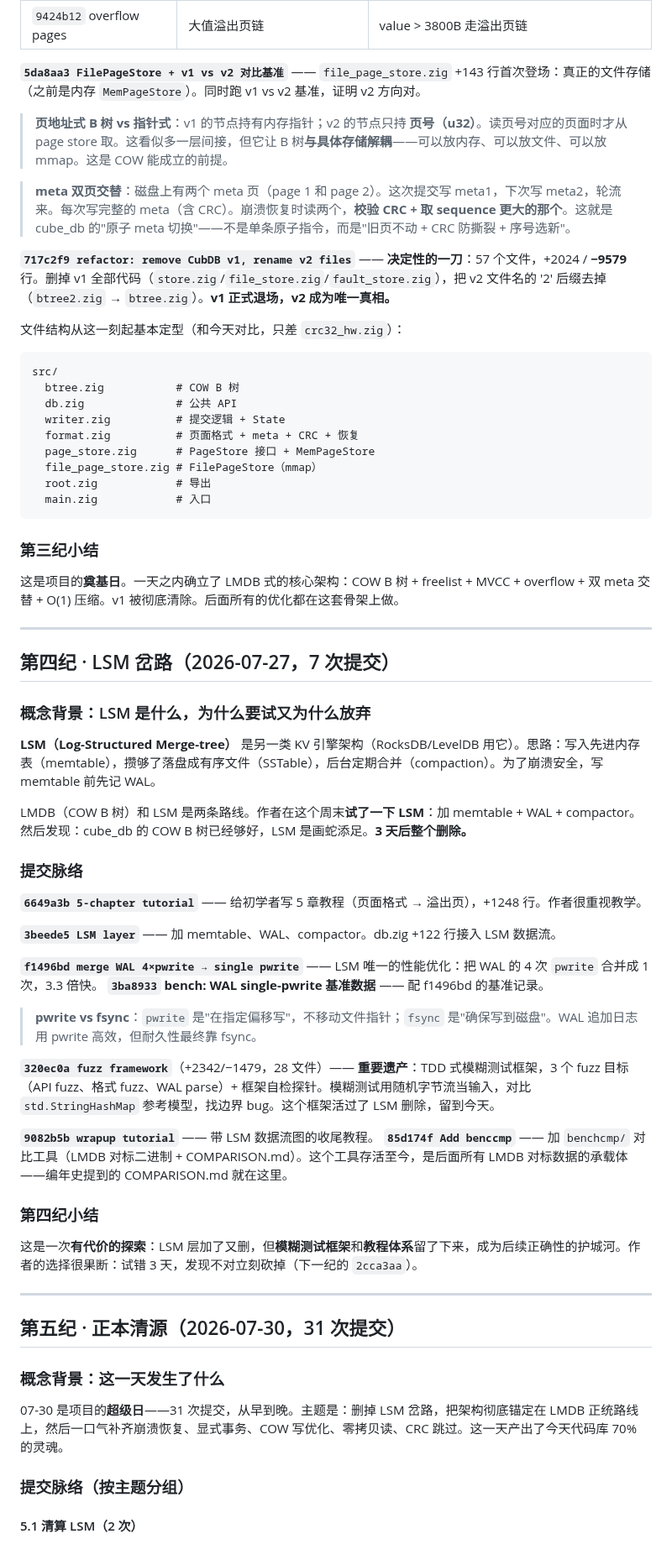
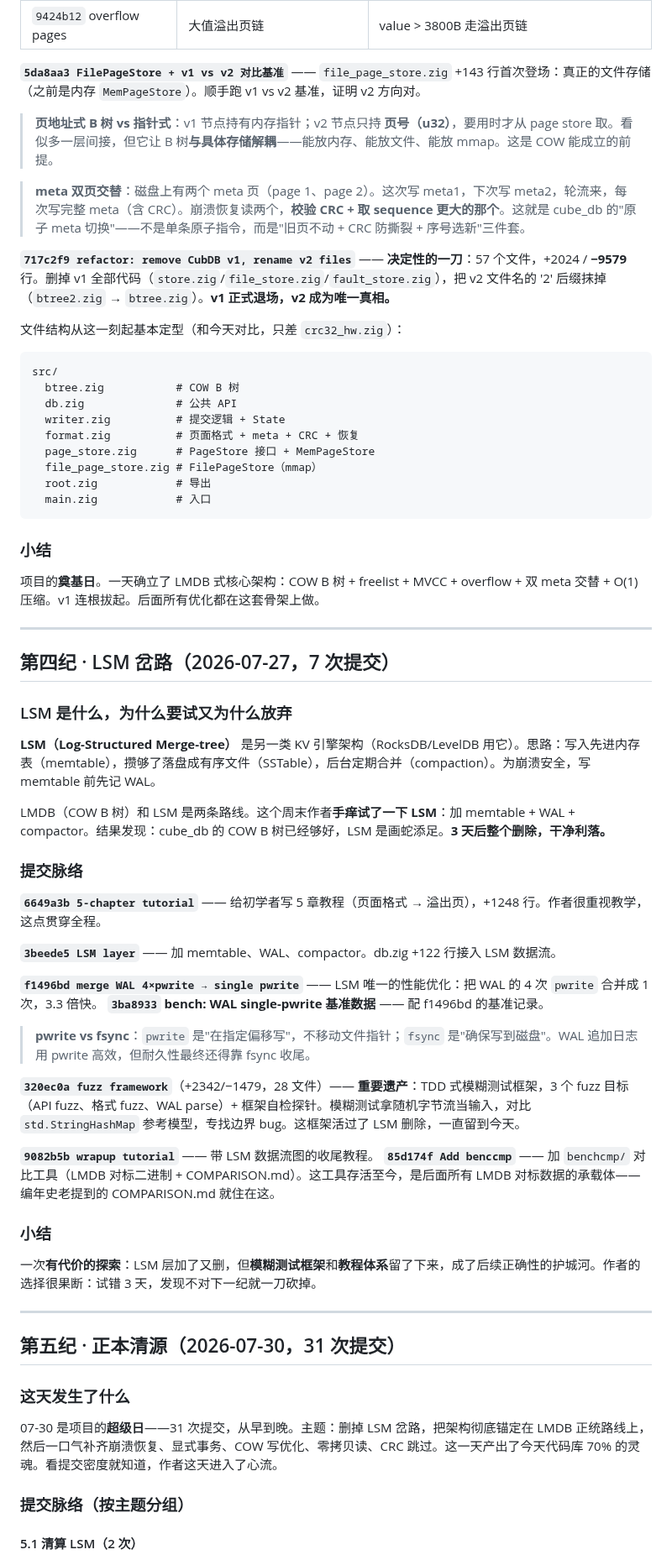
Before and after one commit to tt67wq/cube_db, a Markdown page: docs/chronicle.md, the part around one of its changes. Shown at 84% size. Drawn GitHub-style.

````diff
--- a/docs/chronicle.md
+++ b/docs/chronicle.md
@@ -154,13 +154,13 @@ LMDB 的答案是 **COW（写时复制）**：要改一个页面？复制一份
 | `2cf9d73` compact v2 | **O(1) meta 切换** | 压缩不再是全量重写，只切指针 |
 | `9424b12` overflow pages | 大值溢出页链 | value > 3800B 走溢出页链 |
 
-**`5da8aa3 FilePageStore + v1 vs v2 对比基准`** —— `file_page_store.zig` +143 行首次登场：真正的文件存储（之前是内存 `MemPageStore`）。同时跑 v1 vs v2 基准，证明 v2 方向对。
+**`5da8aa3 FilePageStore + v1 vs v2 对比基准`** —— `file_page_store.zig` +143 行首次登场：真正的文件存储（之前是内存 `MemPageStore`）。顺手跑 v1 vs v2 基准，证明 v2 方向对。
 
-> **页地址式 B 树 vs 指针式**：v1 的节点持有内存指针；v2 的节点只持 **页号（u32）**。读页号对应的页面时才从 page store 取。这看似多一层间接，但它让 B 树**与具体存储解耦**——可以放内存、可以放文件、可以放 mmap。这是 COW 能成立的前提。
+> **页地址式 B 树 vs 指针式**：v1 节点持有内存指针；v2 节点只持 **页号（u32）**，要用时才从 page store 取。看似多一层间接，但它让 B 树**与具体存储解耦**——能放内存、能放文件、能放 mmap。这是 COW 能成立的前提。
 
-> **meta 双页交替**：磁盘上有两个 meta 页（page 1 和 page 2）。这次提交写 meta1，下次写 meta2，轮流来。每次写完整的 meta（含 CRC）。崩溃恢复时读两个，**校验 CRC + 取 sequence 更大的那个**。这就是 cube_db 的"原子 meta 切换"——不是单条原子指令，而是"旧页不动 + CRC 防撕裂 + 序号选新"。
+> **meta 双页交替**：磁盘上有两个 meta 页（page 1、page 2）。这次写 meta1，下次写 meta2，轮流来，每次写完整 meta（含 CRC）。崩溃恢复读两个，**校验 CRC + 取 sequence 更大的那个**。这就是 cube_db 的"原子 meta 切换"——不是单条原子指令，而是"旧页不动 + CRC 防撕裂 + 序号选新"三件套。
 
-**`717c2f9 refactor: remove CubDB v1, rename v2 files`** —— **决定性的一刀**：57 个文件，+2024 / **−9579** 行。删掉 v1 全部代码（`store.zig`/`file_store.zig`/`fault_store.zig`），把 v2 文件名的 '2' 后缀去掉（`btree2.zig` → `btree.zig`）。**v1 正式退场，v2 成为唯一真相。**
+**`717c2f9 refactor: remove CubDB v1, rename v2 files`** —— **决定性的一刀**：57 个文件，+2024 / **−9579** 行。删掉 v1 全部代码（`store.zig`/`file_store.zig`/`fault_store.zig`），把 v2 文件名的 '2' 后缀抹掉（`btree2.zig` → `btree.zig`）。**v1 正式退场，v2 成为唯一真相。**
 
 文件结构从这一刻起基本定型（和今天对比，只差 `crc32_hw.zig`）：
 
@@ -176,47 +176,47 @@ src/
   main.zig            # 入口
 ```
 
-### 第三纪小结
+### 小结
 
-这是项目的**奠基日**。一天之内确立了 LMDB 式的核心架构：COW B 树 + freelist + MVCC + overflow + 双 meta 交替 + O(1) 压缩。v1 被彻底清除。后面所有的优化都在这套骨架上做。
+项目的**奠基日**。一天确立了 LMDB 式核心架构：COW B 树 + freelist + MVCC + overflow + 双 meta 交替 + O(1) 压缩。v1 连根拔起。后面所有优化都在这套骨架上做。
 
 ---
 
 ## 第四纪 · LSM 岔路（2026-07-27，7 次提交）
 
-### 概念背景：LSM 是什么，为什么要试又为什么放弃
+### LSM 是什么，为什么要试又为什么放弃
 
-**LSM（Log-Structured Merge-tree）** 是另一类 KV 引擎架构（RocksDB/LevelDB 用它）。思路：写入先进内存表（memtable），攒够了落盘成有序文件（SSTable），后台定期合并（compaction）。为了崩溃安全，写 memtable 前先记 WAL。
+**LSM（Log-Structured Merge-tree）** 是另一类 KV 引擎架构（RocksDB/LevelDB 用它）。思路：写入先进内存表（memtable），攒够了落盘成有序文件（SSTable），后台定期合并（compaction）。为崩溃安全，写 memtable 前先记 WAL。
 
-LMDB（COW B 树）和 LSM 是两条路线。作者在这个周末**试了一下 LSM**：加 memtable + WAL + compactor。然后发现：cube_db 的 COW B 树已经够好，LSM 是画蛇添足。**3 天后整个删除。**
+LMDB（COW B 树）和 LSM 是两条路线。这个周末作者**手痒试了一下 LSM**：加 memtable + WAL + compactor。结果发现：cube_db 的 COW B 树已经够好，LSM 是画蛇添足。**3 天后整个删除，干净利落。**
 
 ### 提交脉络
 
-**`6649a3b 5-chapter tutorial`** —— 给初学者写 5 章教程（页面格式 → 溢出页），+1248 行。作者很重视教学。
+**`6649a3b 5-chapter tutorial`** —— 给初学者写 5 章教程（页面格式 → 溢出页），+1248 行。作者很重视教学，这点贯穿全程。
 
 **`3beede5 LSM layer`** —— 加 memtable、WAL、compactor。db.zig +122 行接入 LSM 数据流。
 
 **`f1496bd merge WAL 4×pwrite → single pwrite`** —— LSM 唯一的性能优化：把 WAL 的 4 次 `pwrite` 合并成 1 次，3.3 倍快。
 **`3ba8933` bench: WAL single-pwrite 基准数据** —— 配 f1496bd 的基准记录。
 
-> **pwrite vs fsync**：`pwrite` 是"在指定偏移写"，不移动文件指针；`fsync` 是"确保写到磁盘"。WAL 追加日志用 pwrite 高效，但耐久性最终靠 fsync。
+> **pwrite vs fsync**：`pwrite` 是"在指定偏移写"，不移动文件指针；`fsync` 是"确保写到磁盘"。WAL 追加日志用 pwrite 高效，但耐久性最终还得靠 fsync 收尾。
 
-**`320ec0a fuzz framework`**（+2342/−1479，28 文件）—— **重要遗产**：TDD 式模糊测试框架，3 个 fuzz 目标（API fuzz、格式 fuzz、WAL parse）+ 框架自检探针。模糊测试用随机字节流当输入，对比 `std.StringHashMap` 参考模型，找边界 bug。这个框架活过了 LSM 删除，留到今天。
+**`320ec0a fuzz framework`**（+2342/−1479，28 文件）—— **重要遗产**：TDD 式模糊测试框架，3 个 fuzz 目标（API fuzz、格式 fuzz、WAL parse）+ 框架自检探针。模糊测试拿随机字节流当输入，对比 `std.StringHashMap` 参考模型，专找边界 bug。这框架活过了 LSM 删除，一直留到今天。
 
 **`9082b5b wrapup tutorial`** —— 带 LSM 数据流图的收尾教程。
-**`85d174f Add benccmp`** —— 加 `benchcmp/` 对比工具（LMDB 对标二进制 + COMPARISON.md）。这个工具存活至今，是后面所有 LMDB 对标数据的承载体——编年史提到的 COMPARISON.md 就在这里。
+**`85d174f Add benccmp`** —— 加 `benchcmp/` 对比工具（LMDB 对标二进制 + COMPARISON.md）。这工具存活至今，是后面所有 LMDB 对标数据的承载体——编年史老提到的 COMPARISON.md 就住在这。
 
-### 第四纪小结
+### 小结
 
-这是一次**有代价的探索**：LSM 层加了又删，但**模糊测试框架**和**教程体系**留了下来，成为后续正确性的护城河。作者的选择很果断：试错 3 天，发现不对立刻砍掉（下一纪的 `2cca3aa`）。
+一次**有代价的探索**：LSM 层加了又删，但**模糊测试框架**和**教程体系**留了下来，成了后续正确性的护城河。作者的选择很果断：试错 3 天，发现不对下一纪就一刀砍掉。
 
 ---
 
 ## 第五纪 · 正本清源（2026-07-30，31 次提交）
 
-### 概念背景：这一天发生了什么
+### 这天发生了什么
 
-07-30 是项目的**超级日**——31 次提交，从早到晚。主题是：删掉 LSM 岔路，把架构彻底锚定在 LMDB 正统路线上，然后一口气补齐崩溃恢复、显式事务、COW 写优化、零拷贝读、CRC 跳过。这一天产出了今天代码库 70% 的灵魂。
+07-30 是项目的**超级日**——31 次提交，从早到晚。主题：删掉 LSM 岔路，把架构彻底锚定在 LMDB 正统路线上，然后一口气补齐崩溃恢复、显式事务、COW 写优化、零拷贝读、CRC 跳过。这一天产出了今天代码库 70% 的灵魂。看提交密度就知道，作者这天进入了心流。
 
 ### 提交脉络（按主题分组）
 
````
Also changed, not shown: other parts of docs/chronicle.md (+64 -64 lines).
